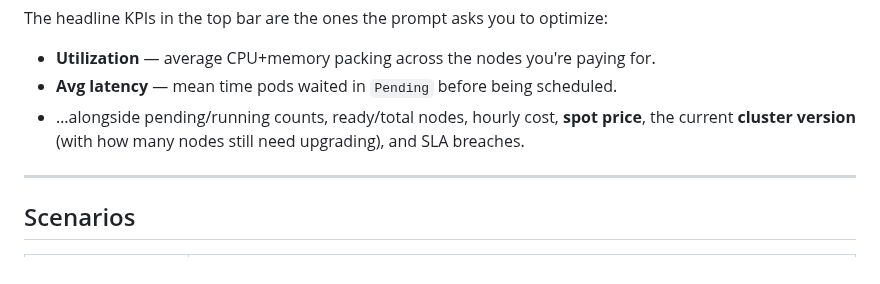
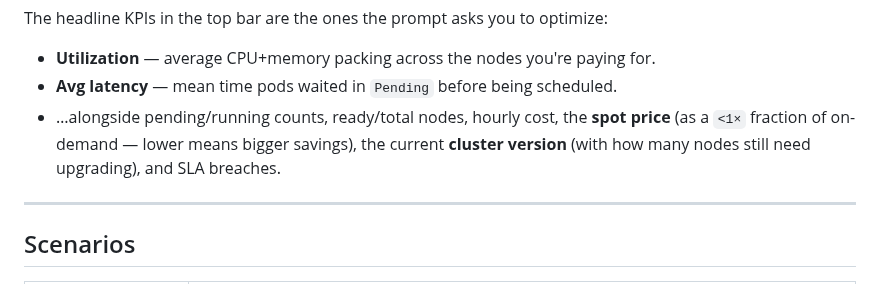
Before and after one commit to imjasonh/terraform-playground, a Markdown page: k8s-scheduler-game/README.md, the part around one of its changes. Rendered like a GitHub page.

```diff
--- a/k8s-scheduler-game/README.md
+++ b/k8s-scheduler-game/README.md
@@ -112,8 +130,9 @@ The headline KPIs in the top bar are the ones the prompt asks you to optimize:
 
 - **Utilization** — average CPU+memory packing across the nodes you're paying for.
 - **Avg latency** — mean time pods waited in `Pending` before being scheduled.
-- …alongside pending/running counts, ready/total nodes, hourly cost, **spot price**, the current
-  **cluster version** (with how many nodes still need upgrading), and SLA breaches.
+- …alongside pending/running counts, ready/total nodes, hourly cost, the **spot price** (as a
+  `<1×` fraction of on-demand — lower means bigger savings), the current **cluster version** (with
+  how many nodes still need upgrading), and SLA breaches.
 
 ---
 
```
Also changed, not shown: other parts of k8s-scheduler-game/README.md (+22 -4 lines), k8s-scheduler-game/docs/screenshot.png, 1 other file.
